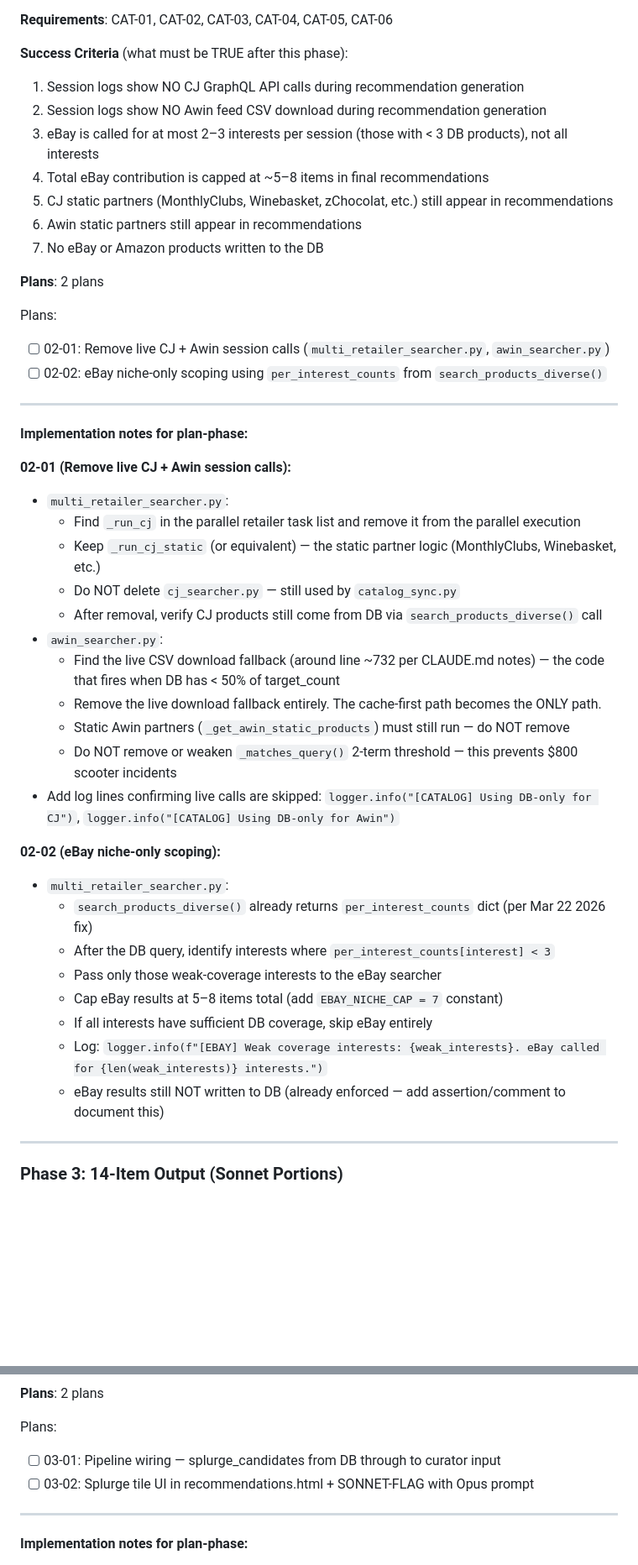
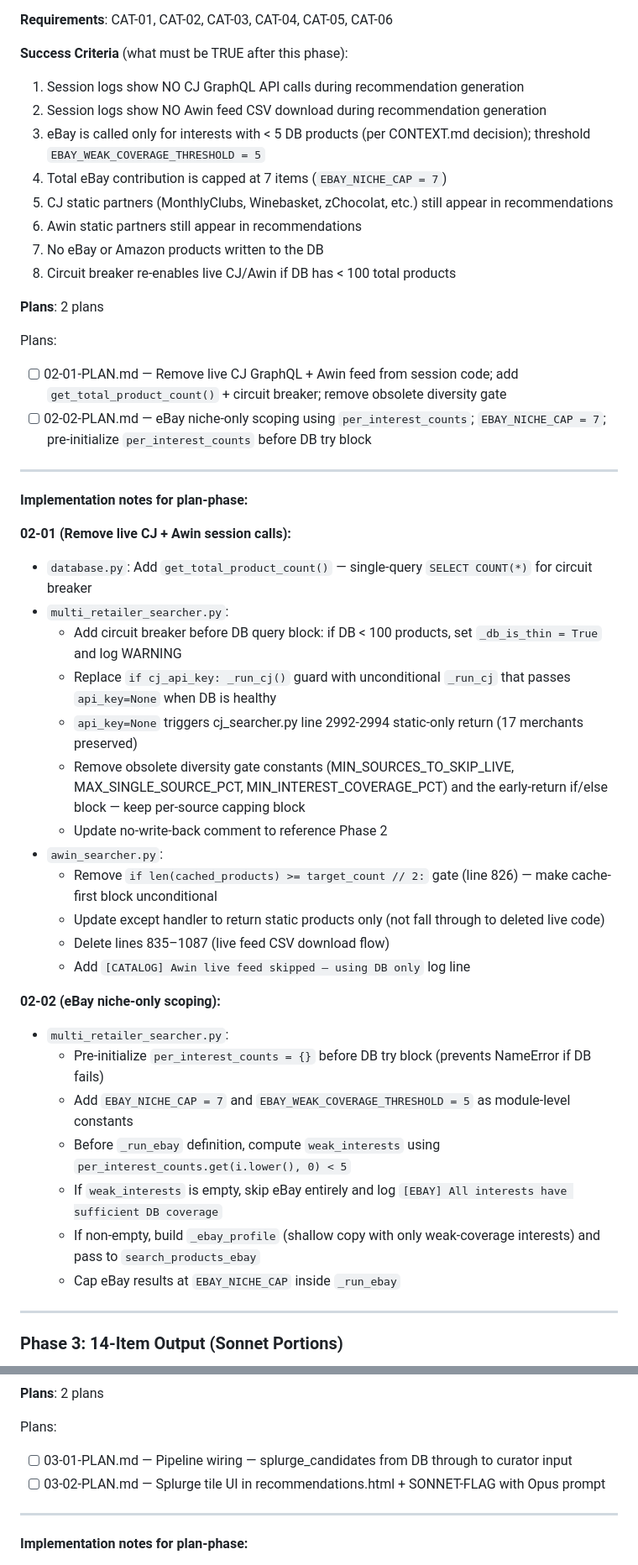
Before and after one commit to ahrenc13/GiftWise, a Markdown page: .planning/ROADMAP.md, 2 parts joined by grey strips. Shown at 84% size. GitHub-like rendering; blank space fills up the shorter version.

Commit message:
docs(02): add Phase 2 plans — catalog-first source separation
02-01-PLAN.md: Remove live CJ GraphQL and Awin feed CSV download from
session-time code. Adds get_total_product_count() circuit breaker to
database.py, rewires _run_cj to use api_key=None (static-only path),
makes Awin cache-first unconditional, removes obsolete diversity gate.

02-02-PLAN.md: Scope eBay to weak-coverage interests only using
per_interest_counts from search_products_diverse(). EBAY_NICHE_CAP=7,
threshold=5. Pre-initializes per_interest_counts before DB try block
to prevent NameError on DB failure.

ROADMAP.md: Updated Phase 2 plan titles, success criteria corrected
to reflect threshold=5 decision from CONTEXT.md (was < 3).

https://claude.ai/code/session_01LNPKAo42tmfFa7j1oC2nK4

```diff
--- a/.planning/ROADMAP.md
+++ b/.planning/ROADMAP.md
@@ -53,44 +53,45 @@ Plans:
 **Success Criteria** (what must be TRUE after this phase):
 1. Session logs show NO CJ GraphQL API calls during recommendation generation
 2. Session logs show NO Awin feed CSV download during recommendation generation
-3. eBay is called for at most 2–3 interests per session (those with < 3 DB products), not all interests
-4. Total eBay contribution is capped at ~5–8 items in final recommendations
+3. eBay is called only for interests with < 5 DB products (per CONTEXT.md decision); threshold `EBAY_WEAK_COVERAGE_THRESHOLD = 5`
+4. Total eBay contribution is capped at 7 items (`EBAY_NICHE_CAP = 7`)
 5. CJ static partners (MonthlyClubs, Winebasket, zChocolat, etc.) still appear in recommendations
 6. Awin static partners still appear in recommendations
 7. No eBay or Amazon products written to the DB
+8. Circuit breaker re-enables live CJ/Awin if DB has < 100 total products
 
 **Plans**: 2 plans
 
 Plans:
-- [ ] 02-01: Remove live CJ + Awin session calls (`multi_retailer_searcher.py`, `awin_searcher.py`)
-- [ ] 02-02: eBay niche-only scoping using `per_interest_counts` from `search_products_diverse()`
+- [ ] 02-01-PLAN.md — Remove live CJ GraphQL + Awin feed from session code; add `get_total_product_count()` + circuit breaker; remove obsolete diversity gate
+- [ ] 02-02-PLAN.md — eBay niche-only scoping using `per_interest_counts`; `EBAY_NICHE_CAP = 7`; pre-initialize `per_interest_counts` before DB try block
 
 ---
 
 **Implementation notes for plan-phase:**
 
 **02-01 (Remove live CJ + Awin session calls):**
+- `database.py`: Add `get_total_product_count()` — single-query `SELECT COUNT(*)` for circuit breaker
 - `multi_retailer_searcher.py`:
-  - Find `_run_cj` in the parallel retailer task list and remove it from the parallel execution
-  - Keep `_run_cj_static` (or equivalent) — the static partner logic (MonthlyClubs, Winebasket, etc.)
-  - Do NOT delete `cj_searcher.py` — still used by `catalog_sync.py`
-  - After removal, verify CJ products still come from DB via `search_products_diverse()` call
+  - Add circuit breaker before DB query block: if DB < 100 products, set `_db_is_thin = True` and log WARNING
+  - Replace `if cj_api_key: _run_cj()` guard with unconditional `_run_cj` that passes `api_key=None` when DB is healthy
+  - `api_key=None` triggers cj_searcher.py line 2992-2994 static-only return (17 merchants preserved)
+  - Remove obsolete diversity gate constants (MIN_SOURCES_TO_SKIP_LIVE, MAX_SINGLE_SOURCE_PCT, MIN_INTEREST_COVERAGE_PCT) and the early-return if/else block — keep per-source capping block
+  - Update no-write-back comment to reference Phase 2
 - `awin_searcher.py`:
-  - Find the live CSV download fallback (around line ~732 per CLAUDE.md notes) — the code that fires when DB has < 50% of target_count
-  - Remove the live download fallback entirely. The cache-first path becomes the ONLY path.
-  - Static Awin partners (`_get_awin_static_products`) must still run — do NOT remove
-  - Do NOT remove or weaken `_matches_query()` 2-term threshold — this prevents $800 scooter incidents
-- Add log lines confirming live calls are skipped: `logger.info("[CATALOG] Using DB-only for CJ")`, `logger.info("[CATALOG] Using DB-only for Awin")`
+  - Remove `if len(cached_products) >= target_count // 2:` gate (line 826) — make cache-first block unconditional
+  - Update except handler to return static products only (not fall through to deleted live code)
+  - Delete lines 835–1087 (live feed CSV download flow)
+  - Add `[CATALOG] Awin live feed skipped — using DB only` log line
 
 **02-02 (eBay niche-only scoping):**
 - `multi_retailer_searcher.py`:
-  - `search_products_diverse()` already returns `per_interest_counts` dict (per Mar 22 2026 fix)
-  - After the DB query, identify interests where `per_interest_counts[interest] < 3`
-  - Pass only those weak-coverage interests to the eBay searcher
-  - Cap eBay results at 5–8 items total (add `EBAY_NICHE_CAP = 7` constant)
-  - If all interests have sufficient DB coverage, skip eBay entirely
-  - Log: `logger.info(f"[EBAY] Weak coverage interests: {weak_interests}. eBay called for {len(weak_interests)} interests.")`
-  - eBay results still NOT written to DB (already enforced — add assertion/comment to document this)
+  - Pre-initialize `per_interest_counts = {}` before DB try block (prevents NameError if DB fails)
+  - Add `EBAY_NICHE_CAP = 7` and `EBAY_WEAK_COVERAGE_THRESHOLD = 5` as module-level constants
+  - Before `_run_ebay` definition, compute `weak_interests` using `per_interest_counts.get(i.lower(), 0) < 5`
+  - If `weak_interests` is empty, skip eBay entirely and log `[EBAY] All interests have sufficient DB coverage`
+  - If non-empty, build `_ebay_profile` (shallow copy with only weak-coverage interests) and pass to `search_products_ebay`
+  - Cap eBay results at `EBAY_NICHE_CAP` inside `_run_ebay`
 
 ---
 
@@ -112,8 +113,8 @@ Plans:
 **Plans**: 2 plans
 
 Plans:
-- [ ] 03-01: Pipeline wiring — splurge_candidates from DB through to curator input
-- [ ] 03-02: Splurge tile UI in recommendations.html + SONNET-FLAG with Opus prompt
+- [ ] 03-01-PLAN.md — Pipeline wiring — splurge_candidates from DB through to curator input
+- [ ] 03-02-PLAN.md — Splurge tile UI in recommendations.html + SONNET-FLAG with Opus prompt
 
 ---
 
```
Also changed, not shown: other parts of .planning/ROADMAP.md (+4 -4 lines), 2 other files.
